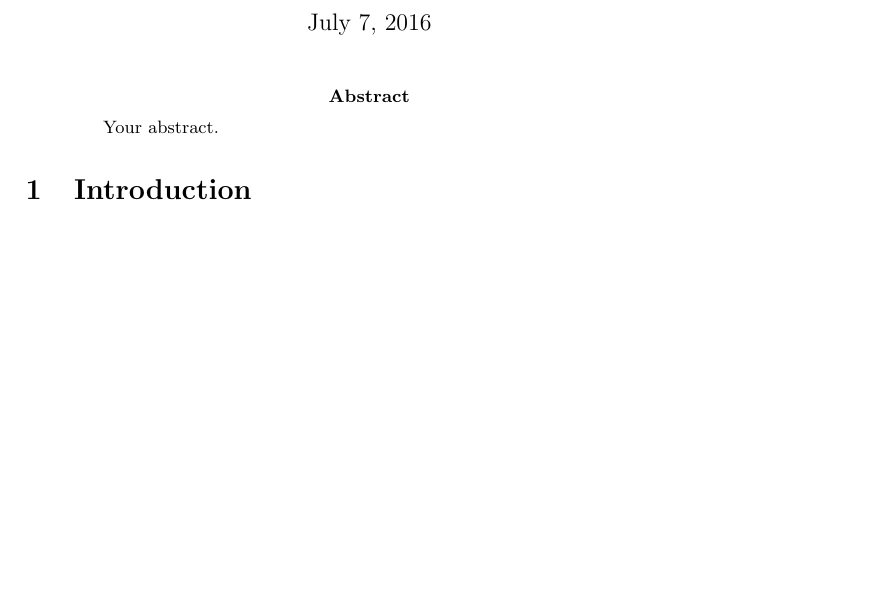
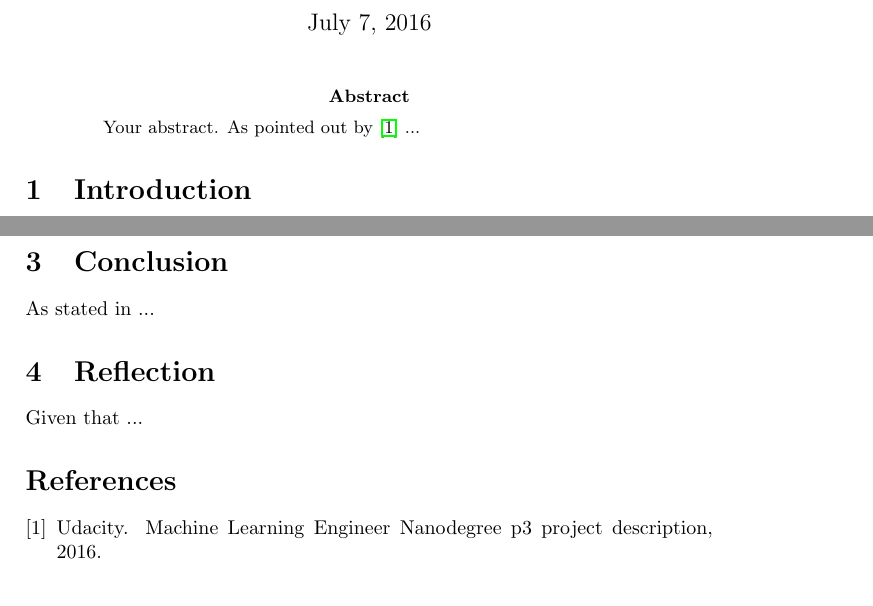
Before and after one commit to ucaiado/Smart_Cab, a LaTeX paper (main.tex): part of page 1 of 2 before the commit and two parts of pages 1 and 3 of 3 after it, the two joined at a grey line, cut so that both start at the same text, the shorter picture padded with empty space. Compiled offline with pdfLaTeX.

Commit message:
docs: improve main.tex file

```diff
--- a/main.tex
+++ b/main.tex
@@ -5,6 +5,11 @@
 \usepackage{amsmath}
 \usepackage{graphicx}
 \usepackage[colorinlistoftodos]{todonotes}
+\usepackage{hyperref}
+\usepackage{listings}
+\usepackage[numbers]{natbib}
+
+\usepackage{booktabs} % To thicken table lines
 
 \title{Train a Smartcab How to Drive}
 
@@ -13,11 +18,16 @@
 \date{\today}
 
 \begin{document}
+
 \maketitle
 
 \begin{abstract}
-Your abstract.
+Your abstract. As pointed out by \cite{Udacity} ...
 \end{abstract}
+
+%%%%%%%%%%%%%%%%%%%%%%%%%%%%%%%%%%%%%%%%%%%%%%%%%%%%%%%%%%%%%%%%%%%%%%%%%%%%%%%%%%%%%%%%
+%% INTRODUCTION
+%%%%%%%%%%%%%%%%%%%%%%%%%%%%%%%%%%%%%%%%%%%%%%%%%%%%%%%%%%%%%%%%%%%%%%%%%%%%%%%%%%%%%%%%
 
 \section{Introduction}
 
@@ -89,4 +99,28 @@ You can make lists with automatic numbering \dots
 
 We hope you find Overleaf useful, and please let us know if you have any feedback using the help menu above.
 
+
+%%%%%%%%%%%%%%%%%%%%%%%%%%%%%%%%%%%%%%%%%%%%%%%%%%%%%%%%%%%%%%%%%%%%%%%%%%%%%%%%%%%%%%%%
+%% CONCLUSION
+%%%%%%%%%%%%%%%%%%%%%%%%%%%%%%%%%%%%%%%%%%%%%%%%%%%%%%%%%%%%%%%%%%%%%%%%%%%%%%%%%%%%%%%%
+
+\section{Conclusion}
+\label{sec:conclusion}
+
+As stated in ...
+
+%%%%%%%%%%%%%%%%%%%%%%%%%%%%%%%%%%%%%%%%%%%%%%%%%%%%%%%%%%%%%%%%%%%%%%%%%%%%%%%%%%%%%%%%
+%% REFLECTION
+%%%%%%%%%%%%%%%%%%%%%%%%%%%%%%%%%%%%%%%%%%%%%%%%%%%%%%%%%%%%%%%%%%%%%%%%%%%%%%%%%%%%%%%%
+
+\section{Reflection}
+\label{sec:reflection}
+Given that ...
+
+
+
+
+\bibliographystyle{plain}
+% or try abbrvnat or unsrtnat
+\bibliography{bibliography/biblio.bib}
 \end{document}
```
